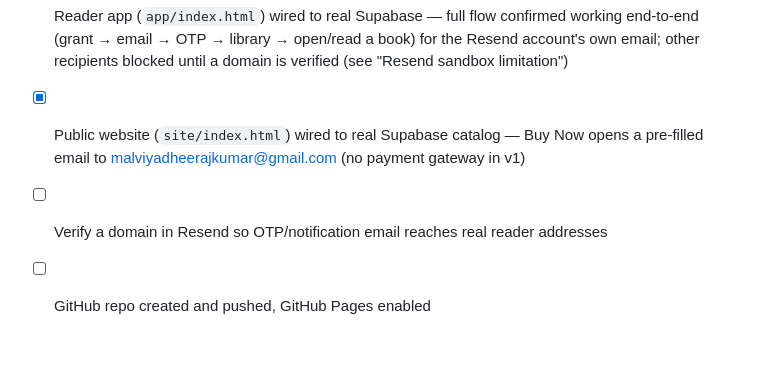
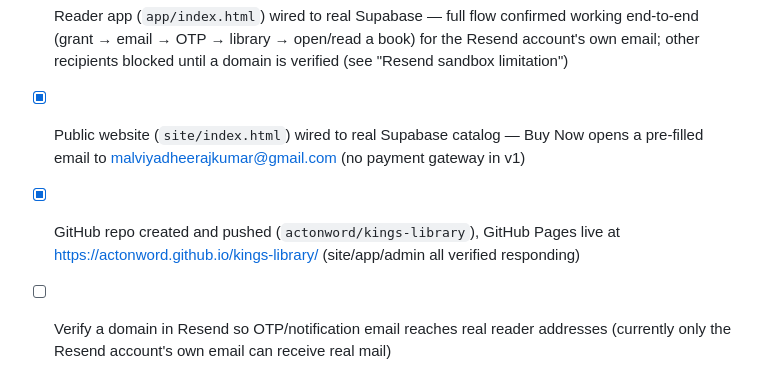
Before and after one commit to actonword/kings-library, a Markdown page: README.md, the part around the change. Drawn GitHub-style; blank space fills up the shorter version.

Commit message:
Mark GitHub Pages deployment complete in status

```diff
--- a/README.md
+++ b/README.md
@@ -120,5 +120,7 @@ the three front ends.
       (see "Resend sandbox limitation")
 - [x] Public website (`site/index.html`) wired to real Supabase catalog — Buy Now
       opens a pre-filled email to malviyadheerajkumar@gmail.com (no payment gateway in v1)
+- [x] GitHub repo created and pushed (`actonword/kings-library`), GitHub Pages live at
+      https://actonword.github.io/kings-library/ (site/app/admin all verified responding)
 - [ ] Verify a domain in Resend so OTP/notification email reaches real reader addresses
-- [ ] GitHub repo created and pushed, GitHub Pages enabled
+      (currently only the Resend account's own email can receive real mail)
```
